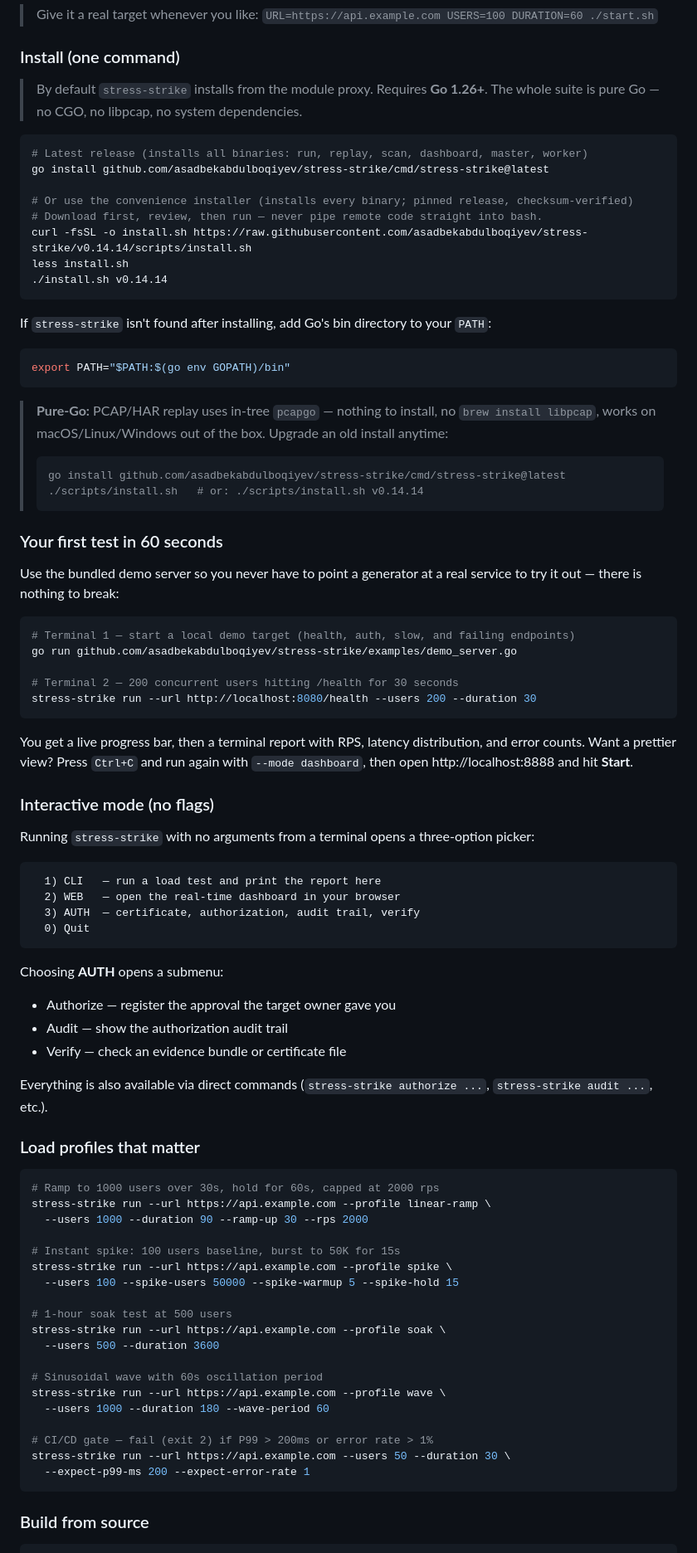
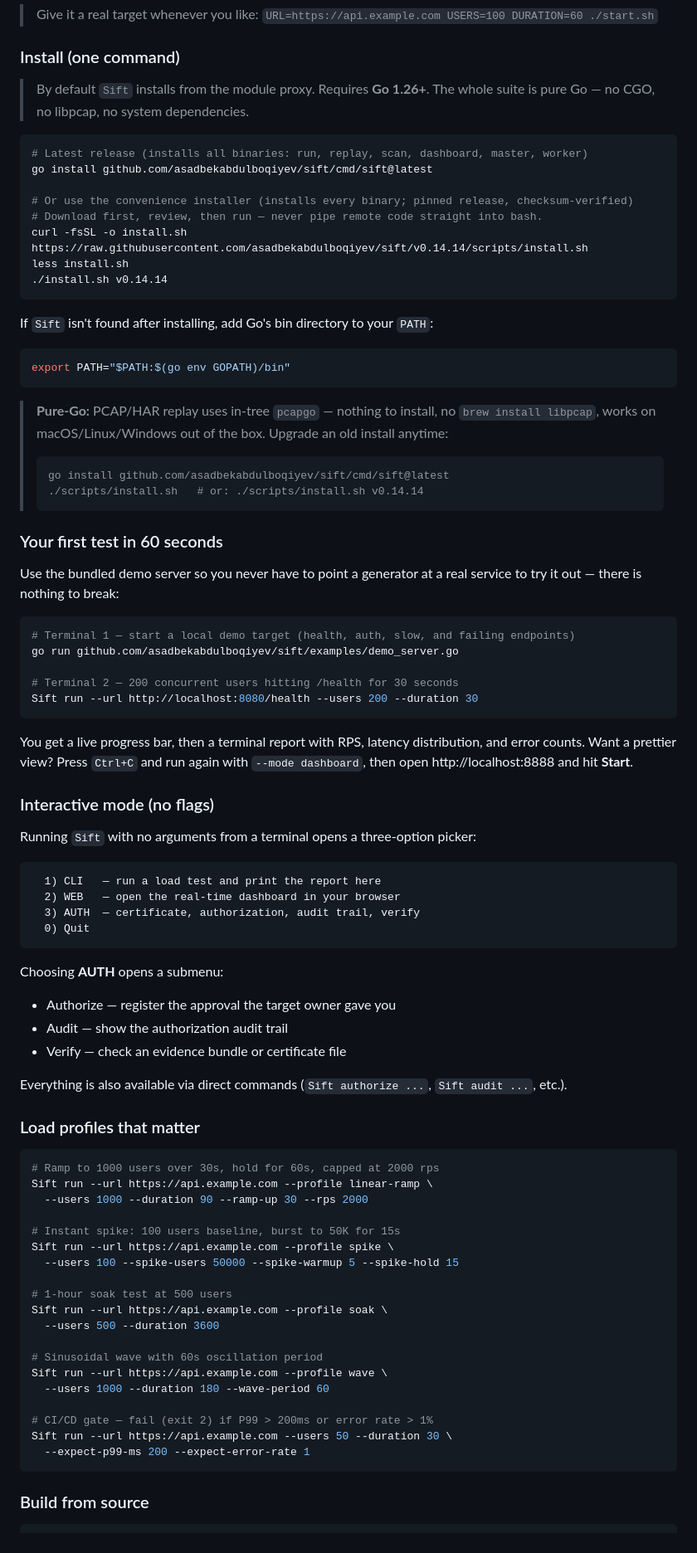
Before and after one commit to asadbekabdulboqiyev/stress-strike, a Markdown page: README.md, the part around one of its changes. Shown at 83% size. Drawn GitHub-style.

````diff
--- a/README.md
+++ b/README.md
@@ -66,21 +66,21 @@ when you&rsquo;re done and cleans up the demo site.
 
 ### Install (one command)
 
-> By default `stress-strike` installs from the module proxy. Requires **Go 1.26+**.
+> By default `Sift` installs from the module proxy. Requires **Go 1.26+**.
 > The whole suite is pure Go — no CGO, no libpcap, no system dependencies.
 
 ```sh
 # Latest release (installs all binaries: run, replay, scan, dashboard, master, worker)
-go install github.com/asadbekabdulboqiyev/stress-strike/cmd/stress-strike@latest
+go install github.com/asadbekabdulboqiyev/sift/cmd/sift@latest
 
 # Or use the convenience installer (installs every binary; pinned release, checksum-verified)
 # Download first, review, then run — never pipe remote code straight into bash.
-curl -fsSL -o install.sh https://raw.githubusercontent.com/asadbekabdulboqiyev/stress-strike/v0.14.14/scripts/install.sh
+curl -fsSL -o install.sh https://raw.githubusercontent.com/asadbekabdulboqiyev/sift/v0.14.14/scripts/install.sh
 less install.sh
 ./install.sh v0.14.14
 ```
 
-If `stress-strike` isn't found after installing, add Go's bin directory to your `PATH`:
+If `Sift` isn't found after installing, add Go's bin directory to your `PATH`:
 
 ```sh
 export PATH="$PATH:$(go env GOPATH)/bin"
@@ -90,7 +90,7 @@ export PATH="$PATH:$(go env GOPATH)/bin"
 > no `brew install libpcap`, works on macOS/Linux/Windows out of the box.
 > Upgrade an old install anytime:
 > ```sh
-> go install github.com/asadbekabdulboqiyev/stress-strike/cmd/stress-strike@latest
+> go install github.com/asadbekabdulboqiyev/sift/cmd/sift@latest
 > ./scripts/install.sh   # or: ./scripts/install.sh v0.14.14
 > ```
 
@@ -101,10 +101,10 @@ service to try it out — there is nothing to break:
 
 ```sh
 # Terminal 1 — start a local demo target (health, auth, slow, and failing endpoints)
-go run github.com/asadbekabdulboqiyev/stress-strike/examples/demo_server.go
+go run github.com/asadbekabdulboqiyev/sift/examples/demo_server.go
 
 # Terminal 2 — 200 concurrent users hitting /health for 30 seconds
-stress-strike run --url http://localhost:8080/health --users 200 --duration 30
+Sift run --url http://localhost:8080/health --users 200 --duration 30
 ```
 
 You get a live progress bar, then a terminal report with RPS, latency
@@ -113,7 +113,7 @@ again with `--mode dashboard`, then open http://localhost:8888 and hit **Start**
 
 ### Interactive mode (no flags)
 
-Running `stress-strike` with no arguments from a terminal opens a three-option picker:
+Running `Sift` with no arguments from a terminal opens a three-option picker:
 
 ```
   1) CLI   — run a load test and print the report here
@@ -127,29 +127,29 @@ Choosing **AUTH** opens a submenu:
 - Audit — show the authorization audit trail
 - Verify — check an evidence bundle or certificate file
 
-Everything is also available via direct commands (`stress-strike authorize ...`, `stress-strike audit ...`, etc.).
+Everything is also available via direct commands (`Sift authorize ...`, `Sift audit ...`, etc.).
 
 ### Load profiles that matter
 
 ```sh
 # Ramp to 1000 users over 30s, hold for 60s, capped at 2000 rps
-stress-strike run --url https://api.example.com --profile linear-ramp \
+Sift run --url https://api.example.com --profile linear-ramp \
   --users 1000 --duration 90 --ramp-up 30 --rps 2000
 
 # Instant spike: 100 users baseline, burst to 50K for 15s
-stress-strike run --url https://api.example.com --profile spike \
+Sift run --url https://api.example.com --profile spike \
   --users 100 --spike-users 50000 --spike-warmup 5 --spike-hold 15
 
 # 1-hour soak test at 500 users
-stress-strike run --url https://api.example.com --profile soak \
+Sift run --url https://api.example.com --profile soak \
   --users 500 --duration 3600
 
 # Sinusoidal wave with 60s oscillation period
-stress-strike run --url https://api.example.com --profile wave \
+Sift run --url https://api.example.com --profile wave \
   --users 1000 --duration 180 --wave-period 60
 
 # CI/CD gate — fail (exit 2) if P99 > 200ms or error rate > 1%
-stress-strike run --url https://api.example.com --users 50 --duration 30 \
+Sift run --url https://api.example.com --users 50 --duration 30 \
   --expect-p99-ms 200 --expect-error-rate 1
 ```
 
````
Also changed, not shown: other parts of README.md (+82 -82 lines).
